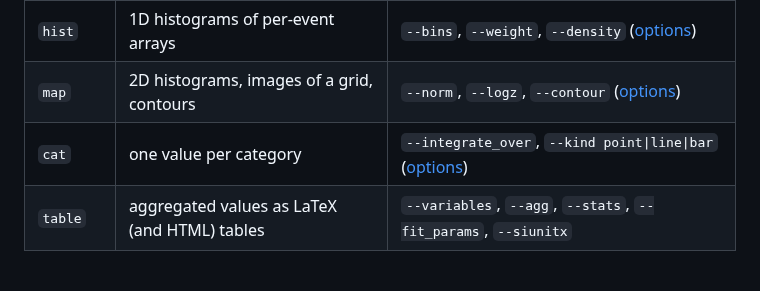
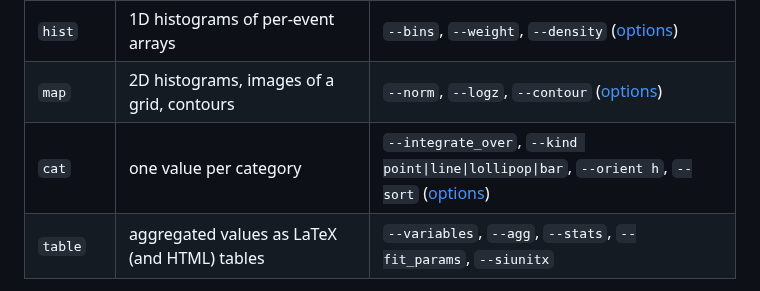
Before and after one commit to mantheys/plotipus, a Markdown page: README.md, the part around the change. Rendered like a GitHub page.

```diff
--- a/README.md
+++ b/README.md
@@ -173,7 +173,7 @@ Kinds follow the data relationship (as in seaborn/plotly), not the use case.
 | `scatter` | observations with colour/size/marker encodings, or pairs of metrics | `--colorby`, `--sizeby`, `--markerby` ([options](docs/options.md#categories-and-scatter)) |
 | `hist` | 1D histograms of per-event arrays | `--bins`, `--weight`, `--density` ([options](docs/options.md#histograms)) |
 | `map` | 2D histograms, images of a grid, contours | `--norm`, `--logz`, `--contour` ([options](docs/options.md#contours)) |
-| `cat` | one value per category | `--integrate_over`, `--kind point\|line\|bar` ([options](docs/options.md#categories-and-scatter)) |
+| `cat` | one value per category | `--integrate_over`, `--kind point\|line\|lollipop\|bar`, `--orient h`, `--sort` ([options](docs/options.md#categories-and-scatter)) |
 | `table` | aggregated values as LaTeX (and HTML) tables | `--variables`, `--agg`, `--stats`, `--fit_params`, `--siunitx` |
 
 Every kind also takes `--text X Y 'TEXT'` (with `--arrow X2 Y2`) and `--region 'x,y x,y ...'` annotations
```
Also changed, not shown: docs/design/catalogue.md (+8 -8 lines), docs/options.md (+16 -0 lines), docs/images/options/ranking.png (added), 7 other files.
